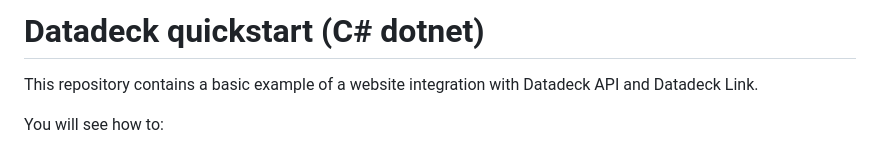
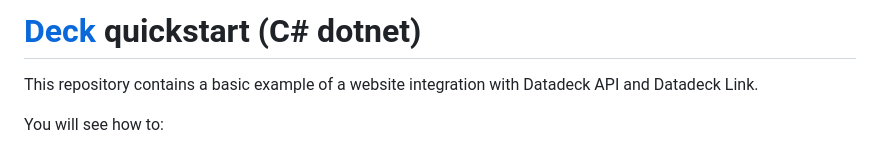
Before and after one commit to datadeckapi/quickstart, a Markdown page: dotnet/README.md, the part around the change. GitHub-like rendering.

```diff
--- a/dotnet/README.md
+++ b/dotnet/README.md
@@ -1,4 +1,4 @@
-# Datadeck quickstart (C# dotnet)
+# [Deck](https://deck.co) quickstart (C# dotnet)
 This repository contains a basic example of a website integration with Datadeck API and Datadeck Link.
 
 You will see how to:
```
